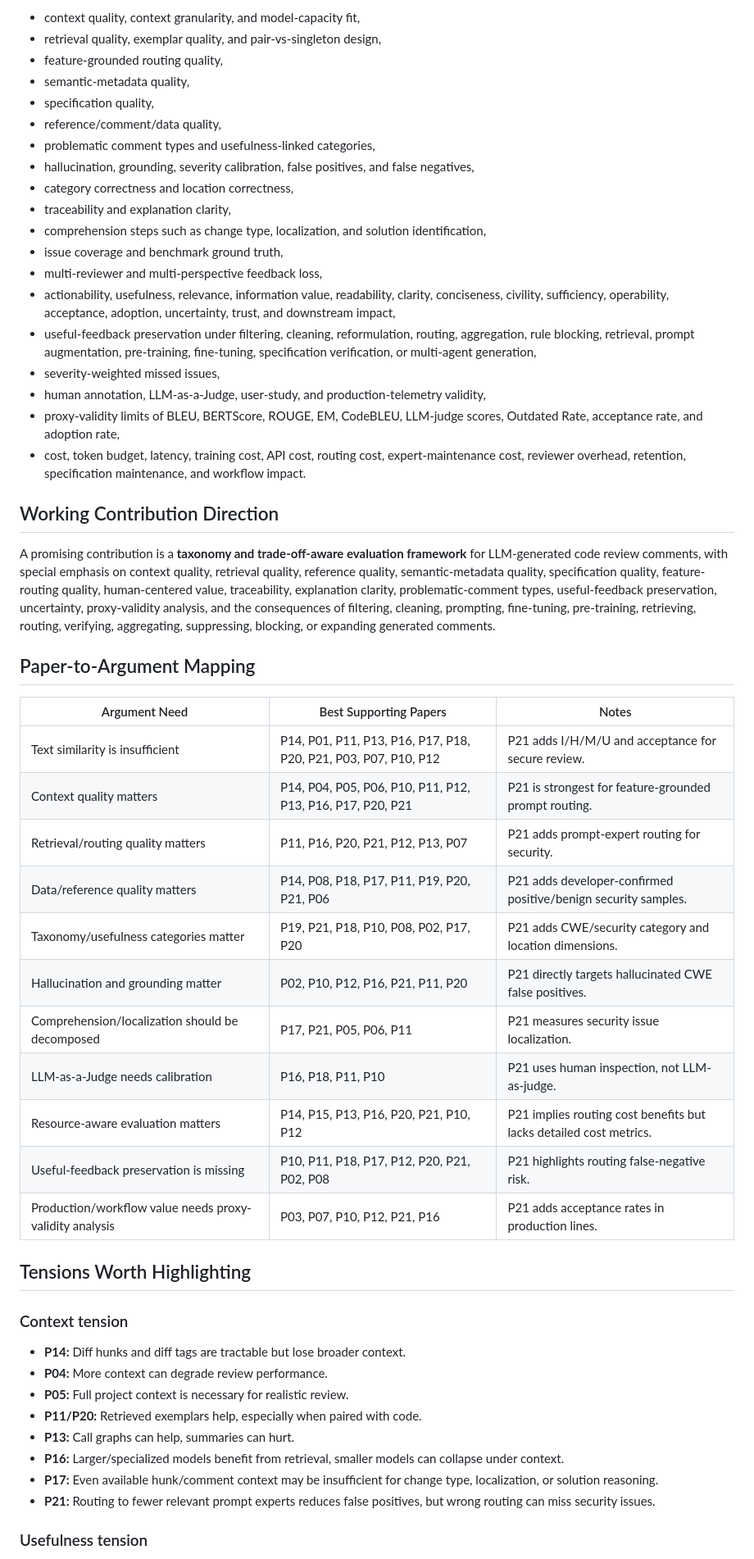
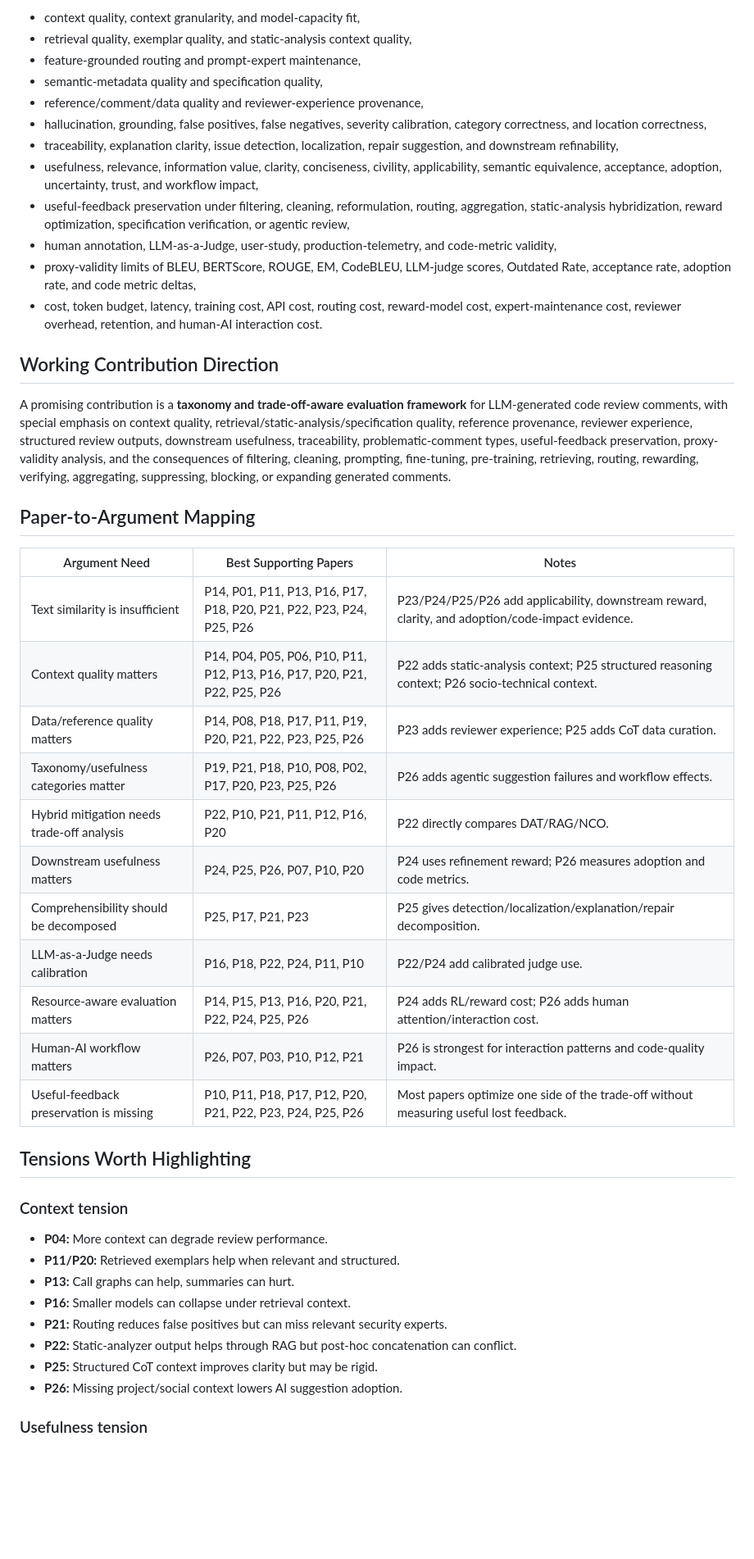
Before and after one commit to mahdimalverdi/llm-code-review-evaluation, a Markdown page: matrices/cross-paper-synthesis.md, the part around one of its changes. Shown at 82% size. GitHub-like rendering; blank space fills up the shorter version.

Commit message:
Update cross-paper synthesis through P26

```diff
--- a/matrices/cross-paper-synthesis.md
+++ b/matrices/cross-paper-synthesis.md
@@ -91,56 +96,49 @@ The first twenty-one papers show that the field is improving its evaluation of L
 
 - context quality, context granularity, and model-capacity fit,
-- retrieval quality, exemplar quality, and pair-vs-singleton design,
-- feature-grounded routing quality,
-- semantic-metadata quality,
-- specification quality,
-- reference/comment/data quality,
-- problematic comment types and usefulness-linked categories,
-- hallucination, grounding, severity calibration, false positives, and false negatives,
-- category correctness and location correctness,
-- traceability and explanation clarity,
-- comprehension steps such as change type, localization, and solution identification,
-- issue coverage and benchmark ground truth,
-- multi-reviewer and multi-perspective feedback loss,
-- actionability, usefulness, relevance, information value, readability, clarity, conciseness, civility, sufficiency, operability, acceptance, adoption, uncertainty, trust, and downstream impact,
-- useful-feedback preservation under filtering, cleaning, reformulation, routing, aggregation, rule blocking, retrieval, prompt augmentation, pre-training, fine-tuning, specification verification, or multi-agent generation,
-- severity-weighted missed issues,
-- human annotation, LLM-as-a-Judge, user-study, and production-telemetry validity,
-- proxy-validity limits of BLEU, BERTScore, ROUGE, EM, CodeBLEU, LLM-judge scores, Outdated Rate, acceptance rate, and adoption rate,
-- cost, token budget, latency, training cost, API cost, routing cost, expert-maintenance cost, reviewer overhead, retention, specification maintenance, and workflow impact.
+- retrieval quality, exemplar quality, and static-analysis context quality,
+- feature-grounded routing and prompt-expert maintenance,
+- semantic-metadata quality and specification quality,
+- reference/comment/data quality and reviewer-experience provenance,
+- hallucination, grounding, false positives, false negatives, severity calibration, category correctness, and location correctness,
+- traceability, explanation clarity, issue detection, localization, repair suggestion, and downstream refinability,
+- usefulness, relevance, information value, clarity, conciseness, civility, applicability, semantic equivalence, acceptance, adoption, uncertainty, trust, and workflow impact,
+- useful-feedback preservation under filtering, cleaning, reformulation, routing, aggregation, static-analysis hybridization, reward optimization, specification verification, or agentic review,
+- human annotation, LLM-as-a-Judge, user-study, production-telemetry, and code-metric validity,
+- proxy-validity limits of BLEU, BERTScore, ROUGE, EM, CodeBLEU, LLM-judge scores, Outdated Rate, acceptance rate, adoption rate, and code metric deltas,
+- cost, token budget, latency, training cost, API cost, routing cost, reward-model cost, expert-maintenance cost, reviewer overhead, retention, and human-AI interaction cost.
 
 ## Working Contribution Direction
 
-A promising contribution is a **taxonomy and trade-off-aware evaluation framework** for LLM-generated code review comments, with special emphasis on context quality, retrieval quality, reference quality, semantic-metadata quality, specification quality, feature-routing quality, human-centered value, traceability, explanation clarity, problematic-comment types, useful-feedback preservation, uncertainty, proxy-validity analysis, and the consequences of filtering, cleaning, prompting, fine-tuning, pre-training, retrieving, routing, verifying, aggregating, suppressing, blocking, or expanding generated comments.
+A promising contribution is a **taxonomy and trade-off-aware evaluation framework** for LLM-generated code review comments, with special emphasis on context quality, retrieval/static-analysis/specification quality, reference provenance, reviewer experience, structured review outputs, downstream usefulness, traceability, problematic-comment types, useful-feedback preservation, proxy-validity analysis, and the consequences of filtering, cleaning, prompting, fine-tuning, pre-training, retrieving, routing, rewarding, verifying, aggregating, suppressing, blocking, or expanding generated comments.
 
 ## Paper-to-Argument Mapping
 
 | Argument Need | Best Supporting Papers | Notes |
 |---|---|---|
-| Text similarity is insufficient | P14, P01, P11, P13, P16, P17, P18, P20, P21, P03, P07, P10, P12 | P21 adds I/H/M/U and acceptance for secure review. |
-| Context quality matters | P14, P04, P05, P06, P10, P11, P12, P13, P16, P17, P20, P21 | P21 is strongest for feature-grounded prompt routing. |
-| Retrieval/routing quality matters | P11, P16, P20, P21, P12, P13, P07 | P21 adds prompt-expert routing for security. |
-| Data/reference quality matters | P14, P08, P18, P17, P11, P19, P20, P21, P06 | P21 adds developer-confirmed positive/benign security samples. |
-| Taxonomy/usefulness categories matter | P19, P21, P18, P10, P08, P02, P17, P20 | P21 adds CWE/security category and location dimensions. |
-| Hallucination and grounding matter | P02, P10, P12, P16, P21, P11, P20 | P21 directly targets hallucinated CWE false positives. |
-| Comprehension/localization should be decomposed | P17, P21, P05, P06, P11 | P21 measures security issue localization. |
-| LLM-as-a-Judge needs calibration | P16, P18, P11, P10 | P21 uses human inspection, not LLM-as-judge. |
-| Resource-aware evaluation matters | P14, P15, P13, P16, P20, P21, P10, P12 | P21 implies routing cost benefits but lacks detailed cost metrics. |
-| Useful-feedback preservation is missing | P10, P11, P18, P17, P12, P20, P21, P02, P08 | P21 highlights routing false-negative risk. |
-| Production/workflow value needs proxy-validity analysis | P03, P07, P10, P12, P21, P16 | P21 adds acceptance rates in production lines. |
+| Text similarity is insufficient | P14, P01, P11, P13, P16, P17, P18, P20, P21, P22, P23, P24, P25, P26 | P23/P24/P25/P26 add applicability, downstream reward, clarity, and adoption/code-impact evidence. |
+| Context quality matters | P14, P04, P05, P06, P10, P11, P12, P13, P16, P17, P20, P21, P22, P25, P26 | P22 adds static-analysis context; P25 structured reasoning context; P26 socio-technical context. |
+| Data/reference quality matters | P14, P08, P18, P17, P11, P19, P20, P21, P22, P23, P25, P26 | P23 adds reviewer experience; P25 adds CoT data curation. |
+| Taxonomy/usefulness categories matter | P19, P21, P18, P10, P08, P02, P17, P20, P23, P25, P26 | P26 adds agentic suggestion failures and workflow effects. |
+| Hybrid mitigation needs trade-off analysis | P22, P10, P21, P11, P12, P16, P20 | P22 directly compares DAT/RAG/NCO. |
+| Downstream usefulness matters | P24, P25, P26, P07, P10, P20 | P24 uses refinement reward; P26 measures adoption and code metrics. |
+| Comprehensibility should be decomposed | P25, P17, P21, P23 | P25 gives detection/localization/explanation/repair decomposition. |
+| LLM-as-a-Judge needs calibration | P16, P18, P22, P24, P11, P10 | P22/P24 add calibrated judge use. |
+| Resource-aware evaluation matters | P14, P15, P13, P16, P20, P21, P22, P24, P25, P26 | P24 adds RL/reward cost; P26 adds human attention/interaction cost. |
+| Human-AI workflow matters | P26, P07, P03, P10, P12, P21 | P26 is strongest for interaction patterns and code-quality impact. |
+| Useful-feedback preservation is missing | P10, P11, P18, P17, P12, P20, P21, P22, P23, P24, P25, P26 | Most papers optimize one side of the trade-off without measuring useful lost feedback. |
 
 ## Tensions Worth Highlighting
 
 ### Context tension
 
-- **P14:** Diff hunks and diff tags are tractable but lose broader context.
 - **P04:** More context can degrade review performance.
-- **P05:** Full project context is necessary for realistic review.
-- **P11/P20:** Retrieved exemplars help, especially when paired with code.
+- **P11/P20:** Retrieved exemplars help when relevant and structured.
 - **P13:** Call graphs can help, summaries can hurt.
-- **P16:** Larger/specialized models benefit from retrieval, smaller models can collapse under context.
-- **P17:** Even available hunk/comment context may be insufficient for change type, localization, or solution reasoning.
-- **P21:** Routing to fewer relevant prompt experts reduces false positives, but wrong routing can miss security issues.
+- **P16:** Smaller models can collapse under retrieval context.
+- **P21:** Routing reduces false positives but can miss relevant security experts.
+- **P22:** Static-analyzer output helps through RAG but post-hoc concatenation can conflict.
+- **P25:** Structured CoT context improves clarity but may be rigid.
+- **P26:** Missing project/social context lowers AI suggestion adoption.
 
 ### Usefulness tension
 
```
Also changed, not shown: other parts of matrices/cross-paper-synthesis.md (+43 -41 lines).
